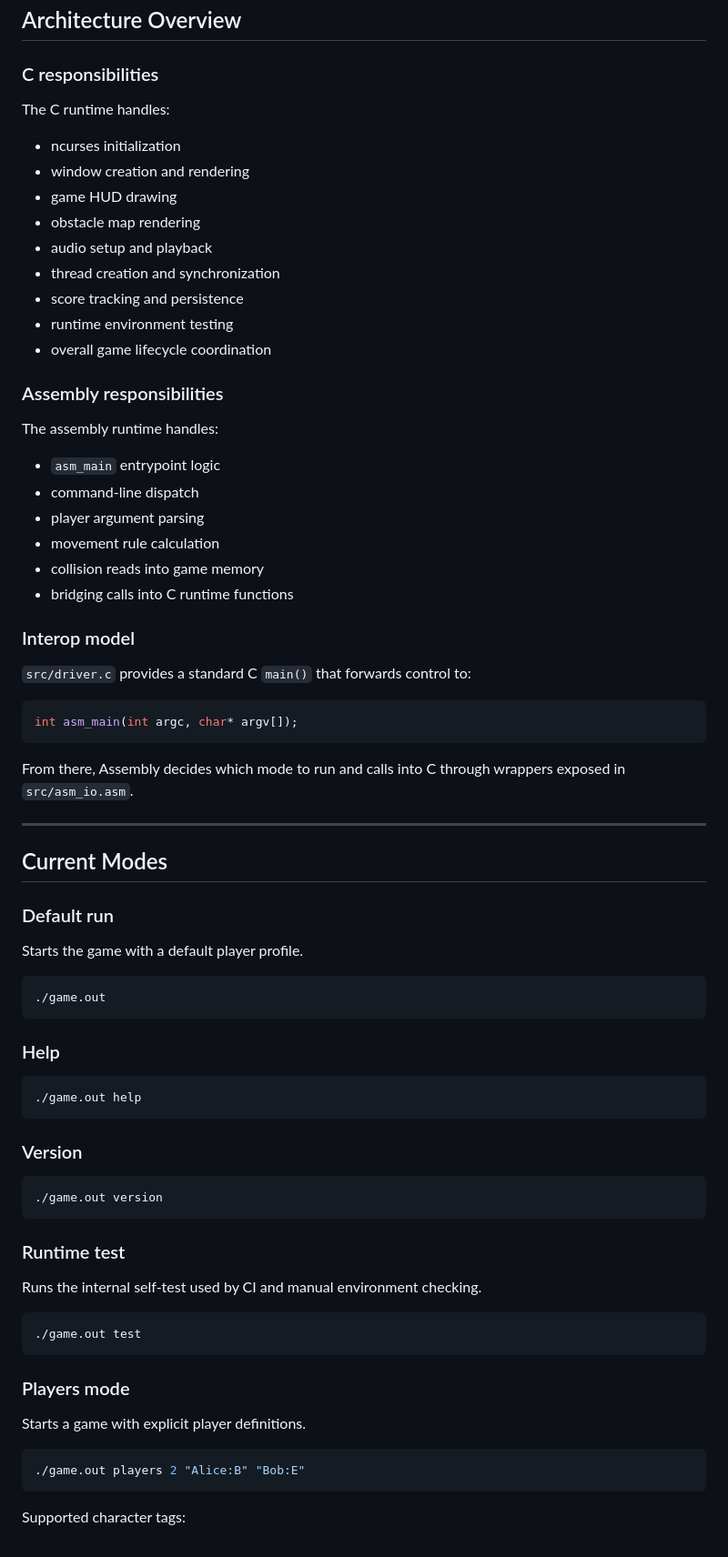
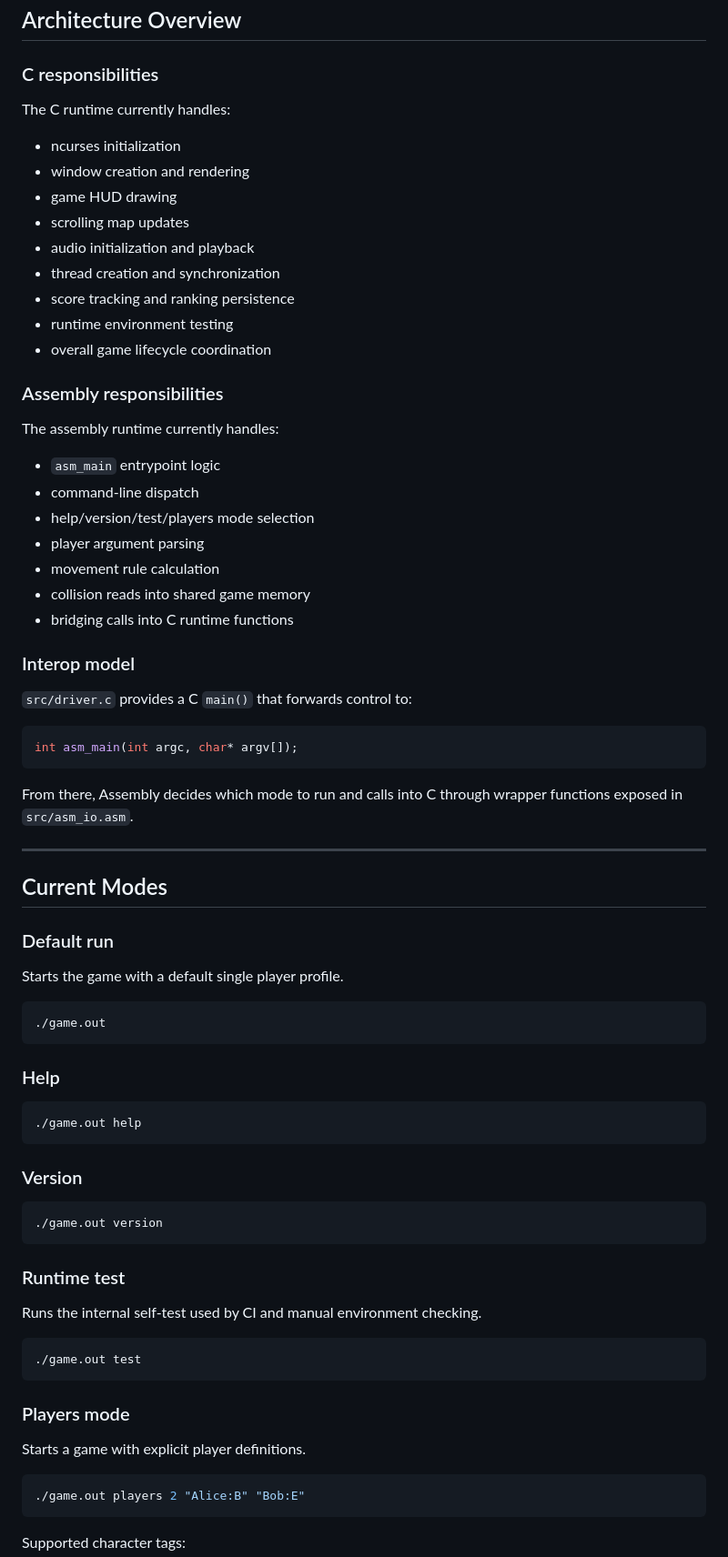
Before and after one commit to K3rn4lp4n1c/Danger-Dash, a Markdown page: README.md, the part around one of its changes. Shown at 91% size. GitHub-like rendering.

Commit message:
Update README.md: enhance project description, clarify responsibilities, and improve formatting

`````diff
--- a/README.md
+++ b/README.md
@@ -39,36 +41,40 @@ The project is designed to explore low-level systems programming, terminal game
 ## Architecture Overview
 
 ### C responsibilities
-The C runtime handles:
+
+The C runtime currently handles:
 
 - ncurses initialization
 - window creation and rendering
 - game HUD drawing
-- obstacle map rendering
-- audio setup and playback
+- scrolling map updates
+- audio initialization and playback
 - thread creation and synchronization
-- score tracking and persistence
+- score tracking and ranking persistence
 - runtime environment testing
 - overall game lifecycle coordination
 
 ### Assembly responsibilities
-The assembly runtime handles:
+
+The assembly runtime currently handles:
 
 - `asm_main` entrypoint logic
 - command-line dispatch
+- help/version/test/players mode selection
 - player argument parsing
 - movement rule calculation
-- collision reads into game memory
+- collision reads into shared game memory
 - bridging calls into C runtime functions
 
 ### Interop model
-`src/driver.c` provides a standard C `main()` that forwards control to:
+
+`src/driver.c` provides a C `main()` that forwards control to:
 
 ```c
 int asm_main(int argc, char* argv[]);
 ````
 
-From there, Assembly decides which mode to run and calls into C through wrappers exposed in `src/asm_io.asm`.
+From there, Assembly decides which mode to run and calls into C through wrapper functions exposed in `src/asm_io.asm`.
 
 ---
 
@@ -76,21 +82,21 @@ From there, Assembly decides which mode to run and calls into C through wrappers
 
 ### Default run
 
-Starts the game with a default player profile.
+Starts the game with a default single player profile.
 
-```bash id="2i3gp2"
+```bash
 ./game.out
 ```
 
 ### Help
 
-```bash id="6g1ji3"
+```bash
 ./game.out help
 ```
 
 ### Version
 
-```bash id="diy0gn"
+```bash
 ./game.out version
 ```
 
@@ -98,7 +104,7 @@ Starts the game with a default player profile.
 
 Runs the internal self-test used by CI and manual environment checking.
 
-```bash id="ppv2bz"
+```bash
 ./game.out test
 ```
 
@@ -106,7 +112,7 @@ Runs the internal self-test used by CI and manual environment checking.
 
 Starts a game with explicit player definitions.
 
-```bash id="4d4p8h"
+```bash
 ./game.out players 2 "Alice:B" "Bob:E"
 ```
 
`````
Also changed, not shown: other parts of README.md (+51 -47 lines).
